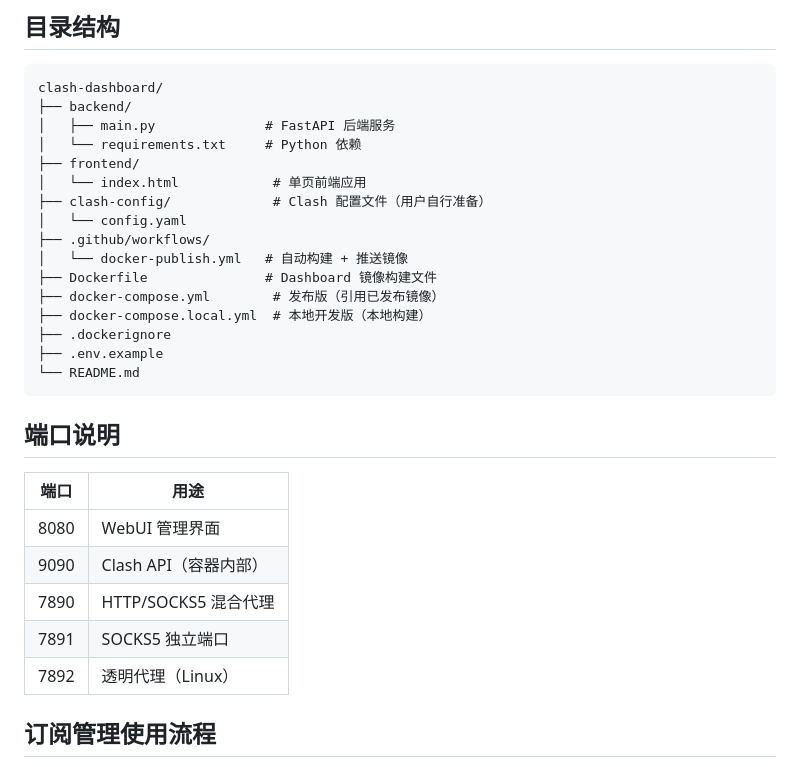
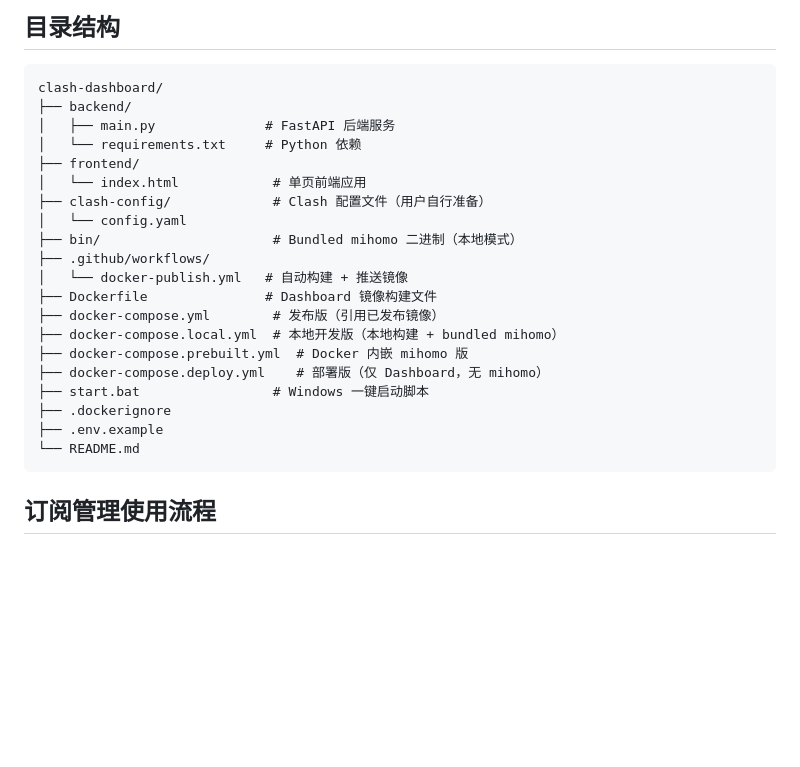
Before and after one commit to TCBOMC/clash-dashboard, a Markdown page: README.md, the part around one of its changes. GitHub-like rendering; blank space fills up the shorter version.

````diff
--- a/README.md
+++ b/README.md
@@ -136,25 +149,19 @@ clash-dashboard/
 │   └── index.html            # 单页前端应用
 ├── clash-config/             # Clash 配置文件（用户自行准备）
 │   └── config.yaml
+├── bin/                      # Bundled mihomo 二进制（本地模式）
 ├── .github/workflows/
 │   └── docker-publish.yml   # 自动构建 + 推送镜像
 ├── Dockerfile               # Dashboard 镜像构建文件
 ├── docker-compose.yml        # 发布版（引用已发布镜像）
-├── docker-compose.local.yml  # 本地开发版（本地构建）
+├── docker-compose.local.yml  # 本地开发版（本地构建 + bundled mihomo）
+├── docker-compose.prebuilt.yml  # Docker 内嵌 mihomo 版
+├── docker-compose.deploy.yml    # 部署版（仅 Dashboard，无 mihomo）
+├── start.bat                 # Windows 一键启动脚本
 ├── .dockerignore
 ├── .env.example
 └── README.md
 ```
-
-## 端口说明
-
-| 端口 | 用途 |
-|------|------|
-| 8080 | WebUI 管理界面 |
-| 9090 | Clash API（容器内部） |
-| 7890 | HTTP/SOCKS5 混合代理 |
-| 7891 | SOCKS5 独立端口 |
-| 7892 | 透明代理（Linux） |
 
 ## 订阅管理使用流程
 
````
Also changed, not shown: other parts of README.md (+50 -37 lines).
